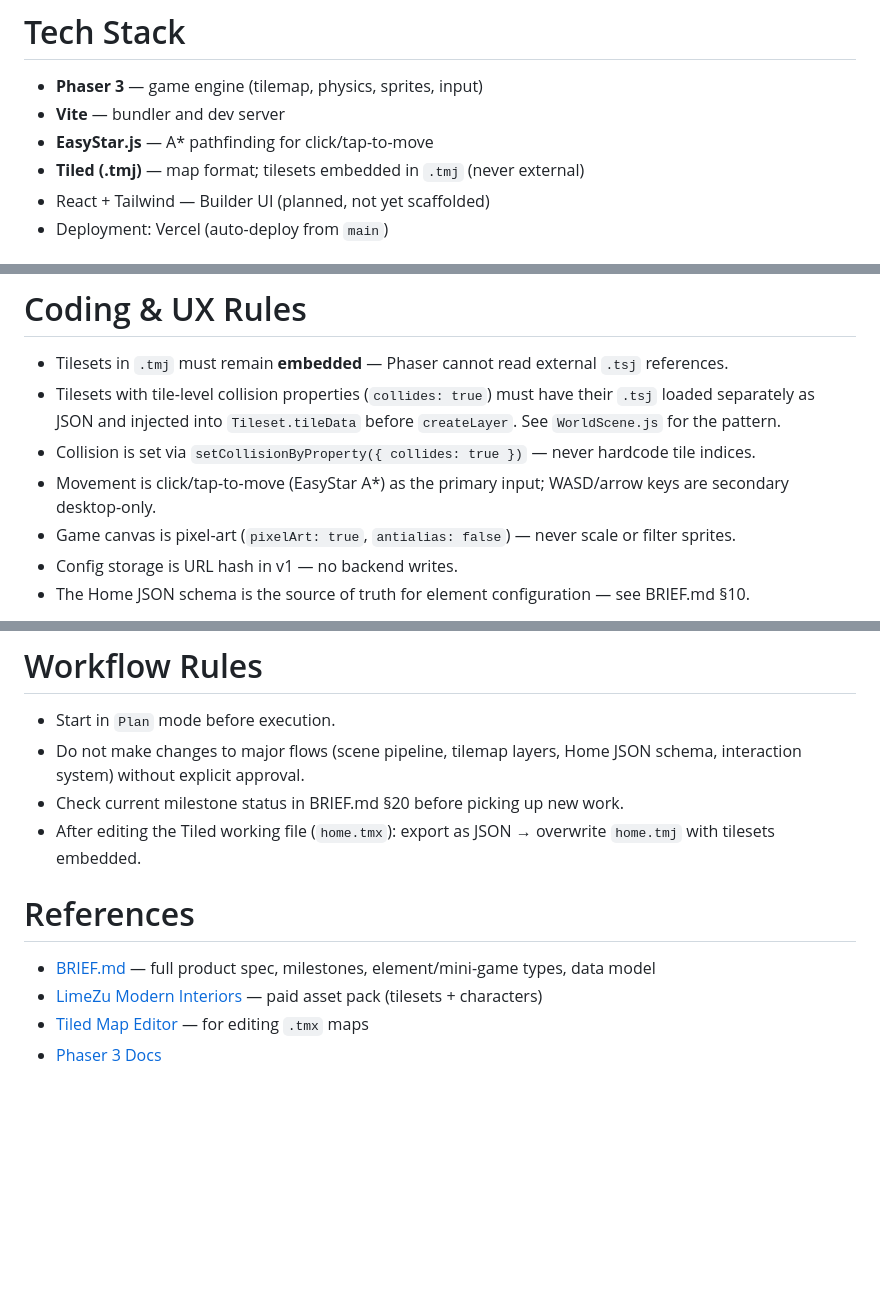
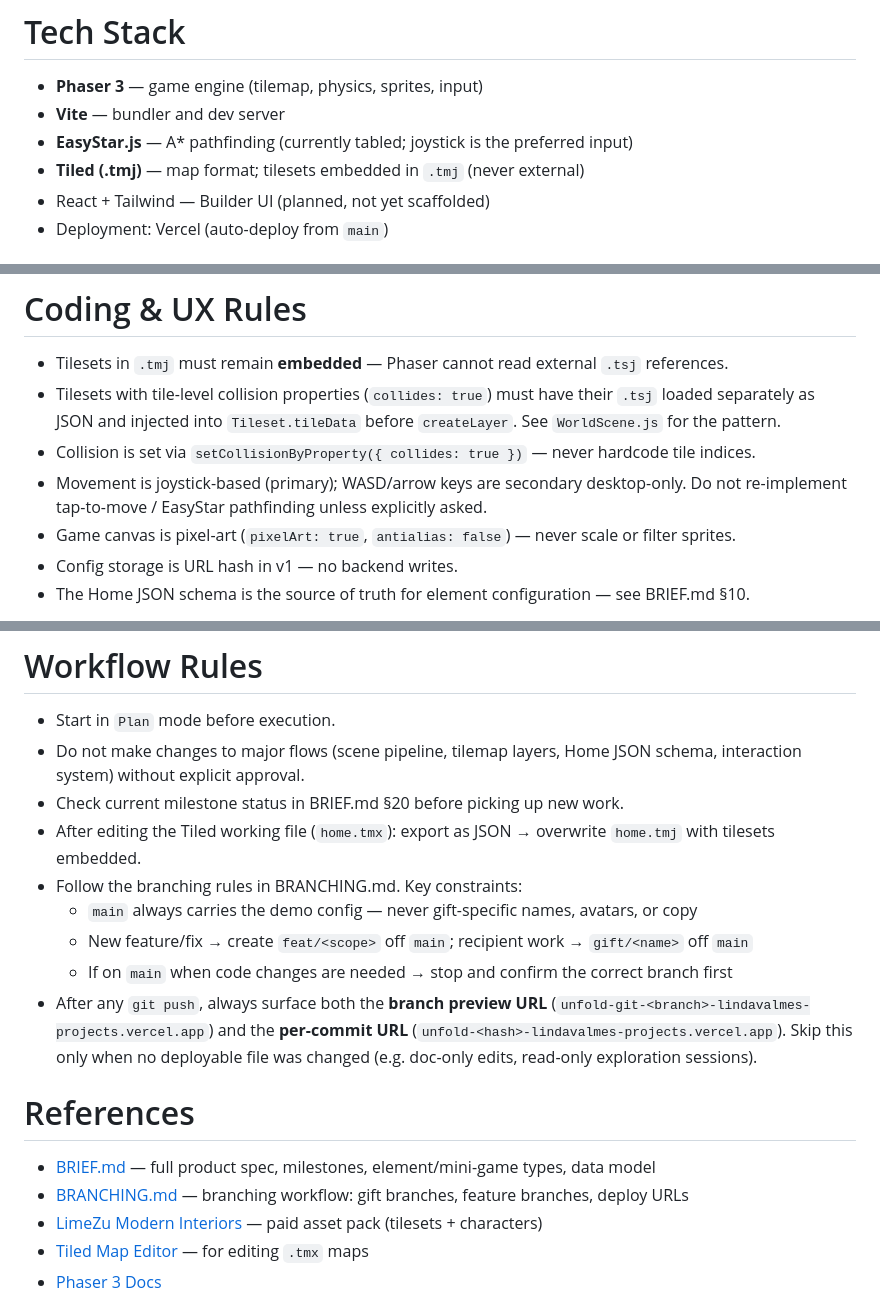
Before and after one commit to lindavalme/unfold-pixel-game, a Markdown page: CLAUDE.md, 3 parts joined by grey strips. Drawn GitHub-style; blank space fills up the shorter version.

```diff
--- a/CLAUDE.md
+++ b/CLAUDE.md
@@ -6,7 +6,7 @@ For full product vision, milestones, and element specs, see [BRIEF.md](BRIEF.md)
 # Tech Stack
 - **Phaser 3** — game engine (tilemap, physics, sprites, input)
 - **Vite** — bundler and dev server
-- **EasyStar.js** — A* pathfinding for click/tap-to-move
+- **EasyStar.js** — A* pathfinding (currently tabled; joystick is the preferred input)
 - **Tiled (.tmj)** — map format; tilesets embedded in `.tmj` (never external)
 - React + Tailwind — Builder UI (planned, not yet scaffolded)
 - Deployment: Vercel (auto-deploy from `main`)
@@ -68,7 +68,7 @@ Physics body: `setSize(16, 8).setOffset(8, 52)` — slim foot-area box.
 - Tilesets in `.tmj` must remain **embedded** — Phaser cannot read external `.tsj` references.
 - Tilesets with tile-level collision properties (`collides: true`) must have their `.tsj` loaded separately as JSON and injected into `Tileset.tileData` before `createLayer`. See `WorldScene.js` for the pattern.
 - Collision is set via `setCollisionByProperty({ collides: true })` — never hardcode tile indices.
-- Movement is click/tap-to-move (EasyStar A*) as the primary input; WASD/arrow keys are secondary desktop-only.
+- Movement is joystick-based (primary); WASD/arrow keys are secondary desktop-only. Do not re-implement tap-to-move / EasyStar pathfinding unless explicitly asked.
 - Game canvas is pixel-art (`pixelArt: true`, `antialias: false`) — never scale or filter sprites.
 - Config storage is URL hash in v1 — no backend writes.
 - The Home JSON schema is the source of truth for element configuration — see BRIEF.md §10.
@@ -78,9 +78,15 @@ Physics body: `setSize(16, 8).setOffset(8, 52)` — slim foot-area box.
 - Do not make changes to major flows (scene pipeline, tilemap layers, Home JSON schema, interaction system) without explicit approval.
 - Check current milestone status in BRIEF.md §20 before picking up new work.
 - After editing the Tiled working file (`home.tmx`): export as JSON → overwrite `home.tmj` with tilesets embedded.
+- Follow the branching rules in BRANCHING.md. Key constraints:
+  - `main` always carries the demo config — never gift-specific names, avatars, or copy
+  - New feature/fix → create `feat/<scope>` off `main`; recipient work → `gift/<name>` off `main`
+  - If on `main` when code changes are needed → stop and confirm the correct branch first
+- After any `git push`, always surface both the **branch preview URL** (`unfold-git-<branch>-lindavalmes-projects.vercel.app`) and the **per-commit URL** (`unfold-<hash>-lindavalmes-projects.vercel.app`). Skip this only when no deployable file was changed (e.g. doc-only edits, read-only exploration sessions).
 
 # References
 - [BRIEF.md](BRIEF.md) — full product spec, milestones, element/mini-game types, data model
+- [BRANCHING.md](BRANCHING.md) — branching workflow: gift branches, feature branches, deploy URLs
 - [LimeZu Modern Interiors](https://limezu.itch.io/moderninteriors) — paid asset pack (tilesets + characters)
 - [Tiled Map Editor](https://mapeditor.org) — for editing `.tmx` maps
 - [Phaser 3 Docs](https://newdocs.phaser.io/docs/3.88.2)
```
Also changed, not shown: BRANCHING.md (added, +108 -0 lines).
